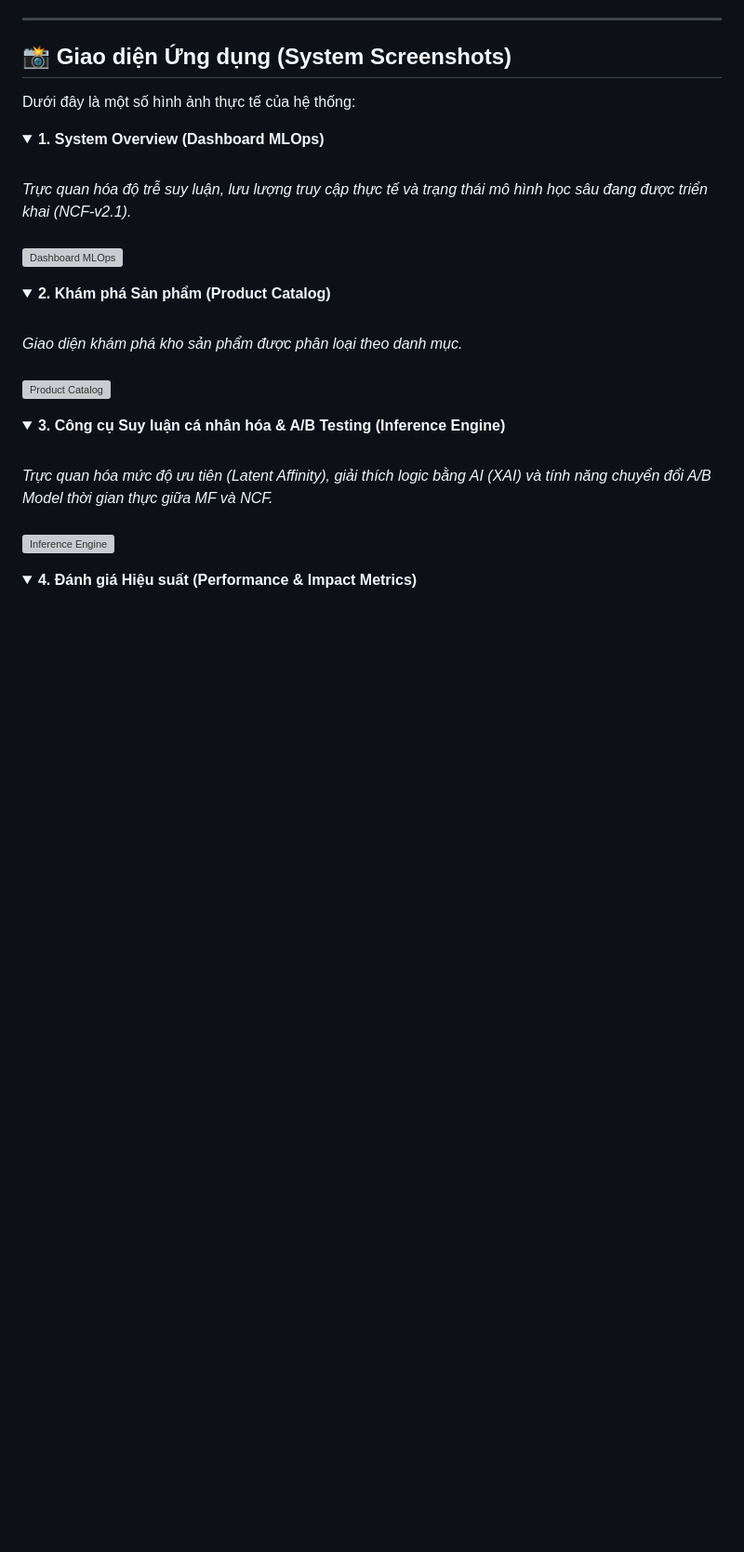
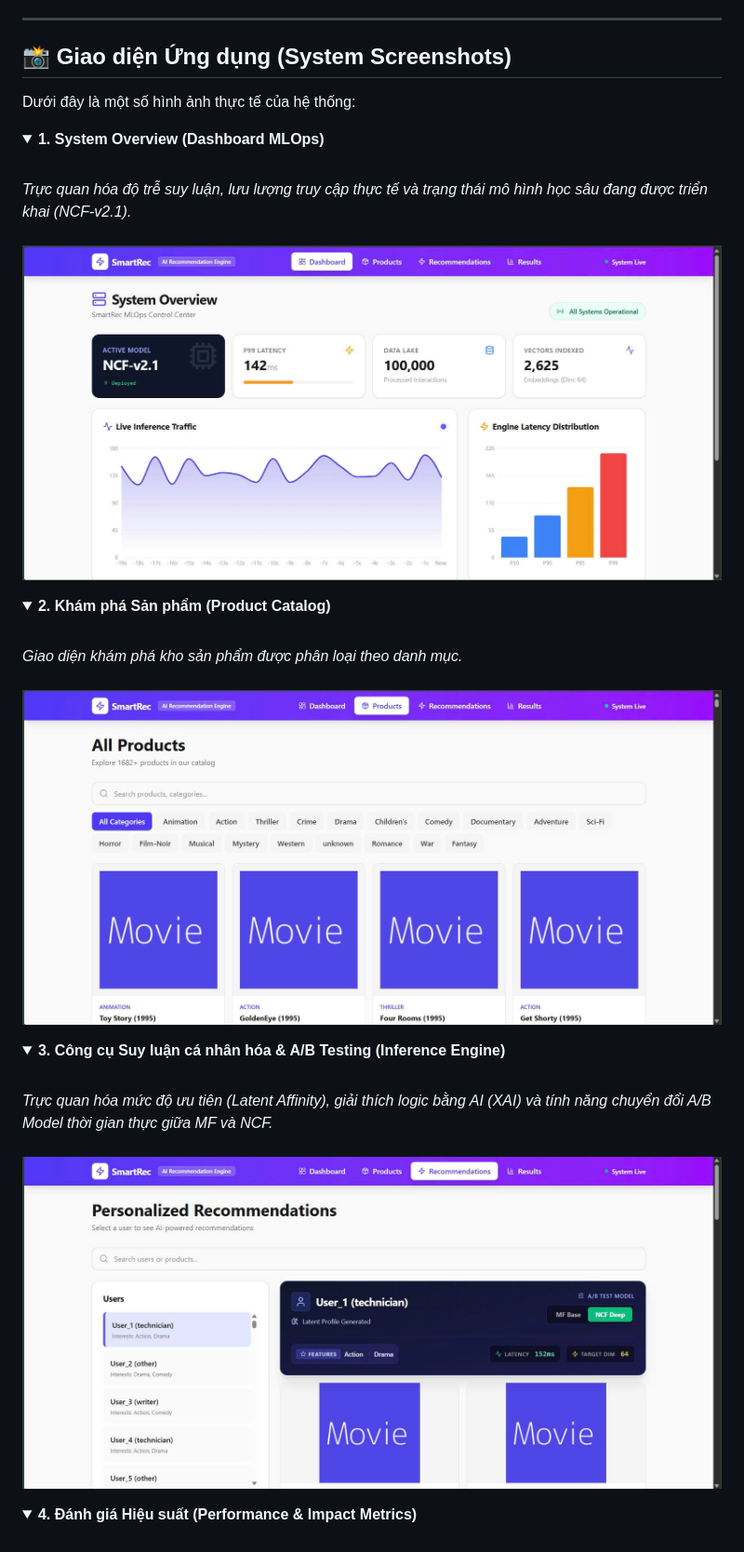
Before and after one commit to laninh-tech/Smart-Recommendation-System, a Markdown page: README.md, the part around one of its changes. Shown at 93% size. Rendered like a GitHub page; folded sections open; blank space fills up the shorter version; grey boxes are pictures that could not be loaded.

```diff
--- a/README.md
+++ b/README.md
@@ -23,7 +23,7 @@ Dưới đây là một số hình ảnh thực tế của hệ thống:
 <br>
 <em>Trực quan hóa độ trễ suy luận, lưu lượng truy cập thực tế và trạng thái mô hình học sâu đang được triển khai (NCF-v2.1).</em>
 <br><br>
-<img src="docs/images/dashboard.png" alt="Dashboard MLOps" width="800"/>
+<img src="docs/images/dashboard.jpg" alt="Dashboard MLOps" width="800"/>
 </details>
 
 <details>
@@ -31,7 +31,7 @@ Dưới đây là một số hình ảnh thực tế của hệ thống:
 <br>
 <em>Giao diện khám phá kho sản phẩm được phân loại theo danh mục.</em>
 <br><br>
-<img src="docs/images/products.png" alt="Product Catalog" width="800"/>
+<img src="docs/images/products.jpg" alt="Product Catalog" width="800"/>
 </details>
 
 <details>
@@ -39,7 +39,7 @@ Dưới đây là một số hình ảnh thực tế của hệ thống:
 <br>
 <em>Trực quan hóa mức độ ưu tiên (Latent Affinity), giải thích logic bằng AI (XAI) và tính năng chuyển đổi A/B Model thời gian thực giữa MF và NCF.</em>
 <br><br>
-<img src="docs/images/recommendations.png" alt="Inference Engine" width="800"/>
+<img src="docs/images/recommendations.jpg" alt="Inference Engine" width="800"/>
 </details>
 
 <details>
```
Also changed, not shown: other parts of README.md (+1 -1 lines).
